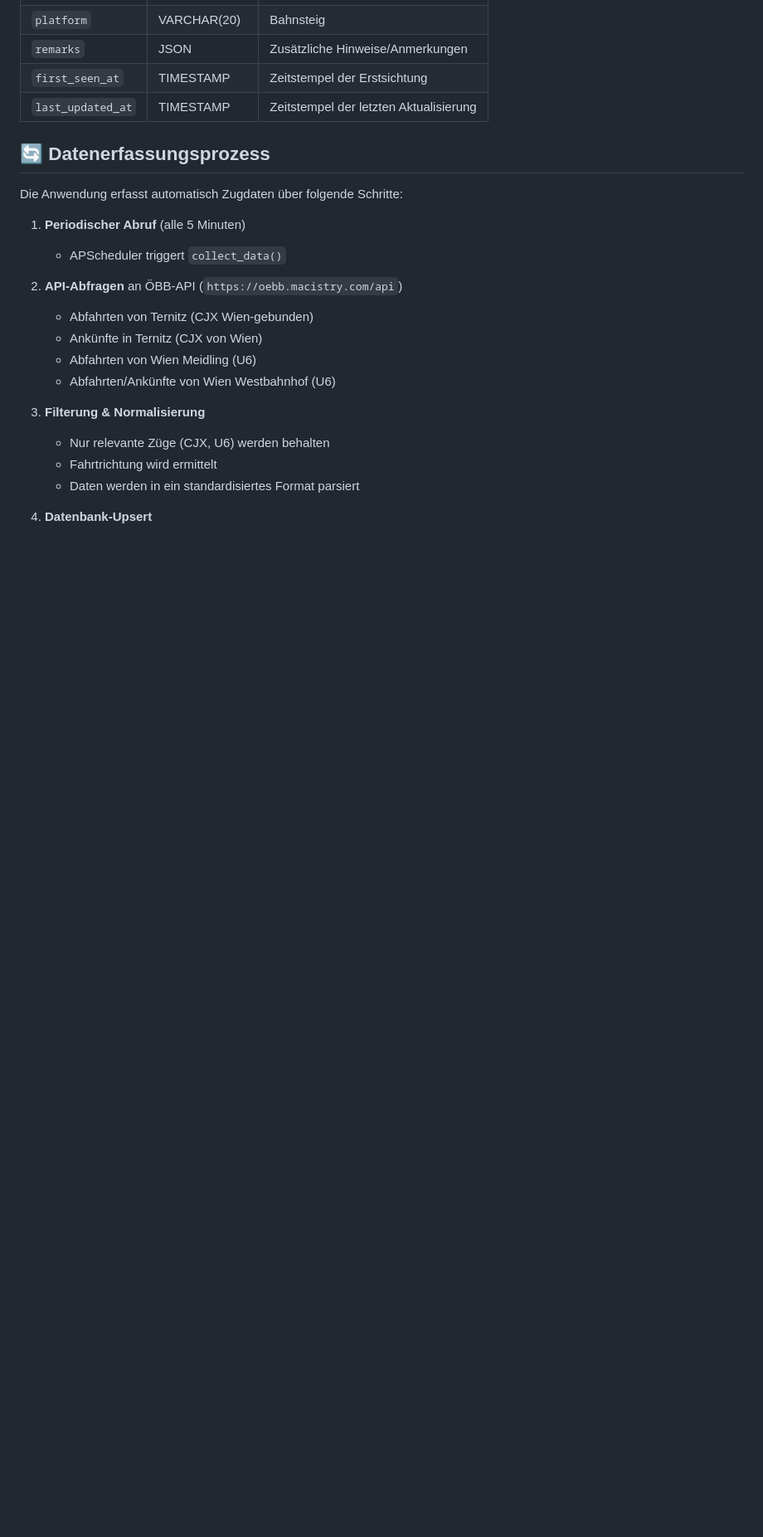
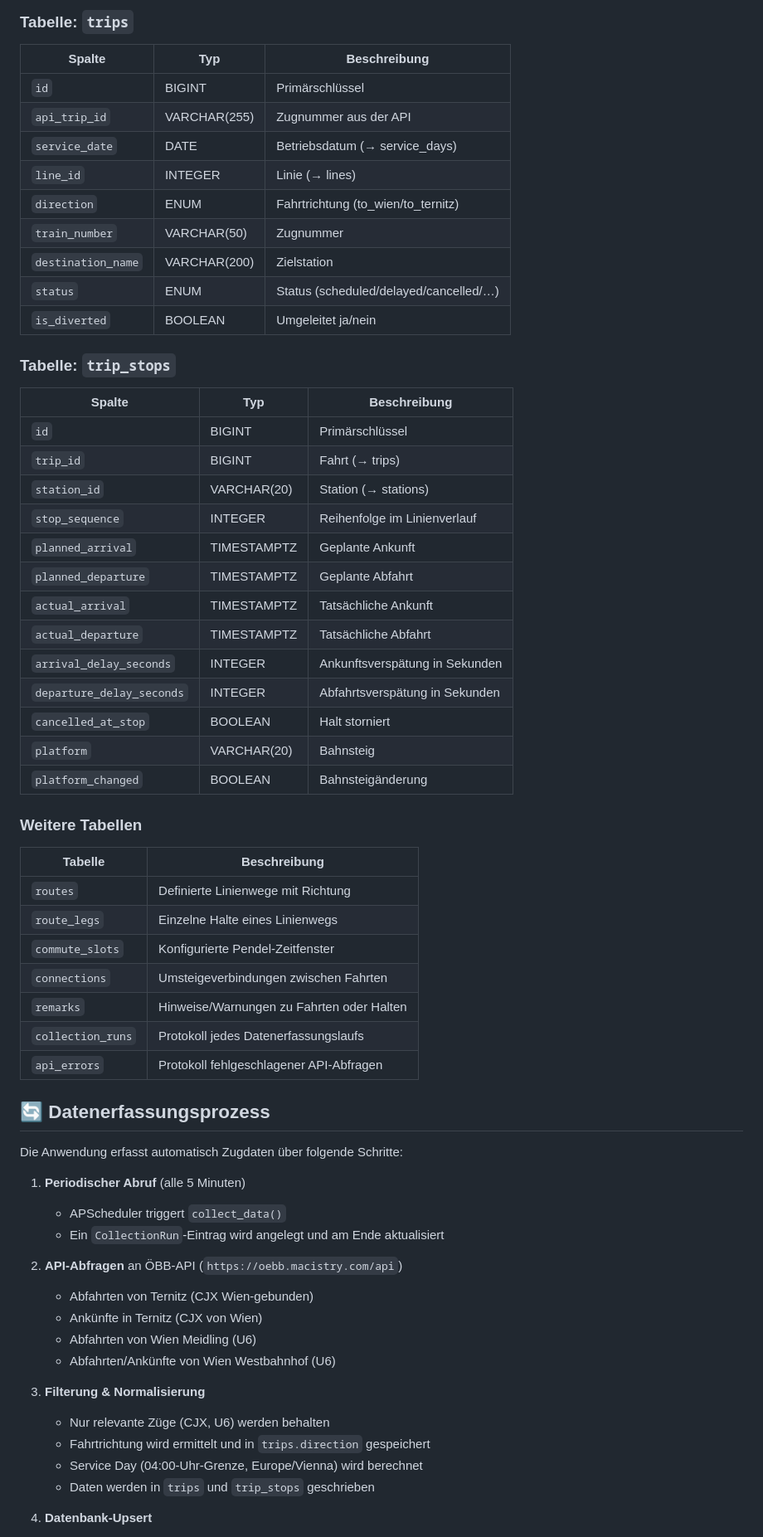
Before and after one commit to 4rr0wx/Train_Delay_Tracker, a Markdown page: README.md, the part around one of its changes. Shown at 83% size. Drawn GitHub-style; blank space fills up the shorter version.

```diff
--- a/README.md
+++ b/README.md
@@ -160,7 +178,43 @@ Das Projekt folgt einer **Client-Server-Architektur** mit Docker-Containerisieru
+### Tabelle: `trips`
+| Spalte | Typ | Beschreibung |
+|--------|-----|-------------|
+| `id` | BIGINT | Primärschlüssel |
+| `api_trip_id` | VARCHAR(255) | Zugnummer aus der API |
+| `service_date` | DATE | Betriebsdatum (→ service_days) |
+| `line_id` | INTEGER | Linie (→ lines) |
+| `direction` | ENUM | Fahrtrichtung (to_wien/to_ternitz) |
+| `train_number` | VARCHAR(50) | Zugnummer |
+| `destination_name` | VARCHAR(200) | Zielstation |
+| `status` | ENUM | Status (scheduled/delayed/cancelled/…) |
+| `is_diverted` | BOOLEAN | Umgeleitet ja/nein |
+
+### Tabelle: `trip_stops`
+| Spalte | Typ | Beschreibung |
+|--------|-----|-------------|
+| `id` | BIGINT | Primärschlüssel |
+| `trip_id` | BIGINT | Fahrt (→ trips) |
+| `station_id` | VARCHAR(20) | Station (→ stations) |
+| `stop_sequence` | INTEGER | Reihenfolge im Linienverlauf |
+| `planned_arrival` | TIMESTAMPTZ | Geplante Ankunft |
+| `planned_departure` | TIMESTAMPTZ | Geplante Abfahrt |
+| `actual_arrival` | TIMESTAMPTZ | Tatsächliche Ankunft |
+| `actual_departure` | TIMESTAMPTZ | Tatsächliche Abfahrt |
+| `arrival_delay_seconds` | INTEGER | Ankunftsverspätung in Sekunden |
+| `departure_delay_seconds` | INTEGER | Abfahrtsverspätung in Sekunden |
+| `cancelled_at_stop` | BOOLEAN | Halt storniert |
 | `platform` | VARCHAR(20) | Bahnsteig |
-| `remarks` | JSON | Zusätzliche Hinweise/Anmerkungen |
-| `first_seen_at` | TIMESTAMP | Zeitstempel der Erstsichtung |
-| `last_updated_at` | TIMESTAMP | Zeitstempel der letzten Aktualisierung |
+| `platform_changed` | BOOLEAN | Bahnsteigänderung |
+
+### Weitere Tabellen
+| Tabelle | Beschreibung |
+|---------|-------------|
+| `routes` | Definierte Linienwege mit Richtung |
+| `route_legs` | Einzelne Halte eines Linienwegs |
+| `commute_slots` | Konfigurierte Pendel-Zeitfenster |
+| `connections` | Umsteigeverbindungen zwischen Fahrten |
+| `remarks` | Hinweise/Warnungen zu Fahrten oder Halten |
+| `collection_runs` | Protokoll jedes Datenerfassungslaufs |
+| `api_errors` | Protokoll fehlgeschlagener API-Abfragen |
 
 ## 🔄 Datenerfassungsprozess
 
@@ -168,6 +222,7 @@ Die Anwendung erfasst automatisch Zugdaten über folgende Schritte:
 
 1. **Periodischer Abruf** (alle 5 Minuten)
    - APScheduler triggert `collect_data()`
+   - Ein `CollectionRun`-Eintrag wird angelegt und am Ende aktualisiert
 
 2. **API-Abfragen** an ÖBB-API (`https://oebb.macistry.com/api`)
    - Abfahrten von Ternitz (CJX Wien-gebunden)
@@ -177,7 +232,8 @@ Die Anwendung erfasst automatisch Zugdaten über folgende Schritte:
 
 3. **Filterung & Normalisierung**
    - Nur relevante Züge (CJX, U6) werden behalten
-   - Fahrtrichtung wird ermittelt
-   - Daten werden in ein standardisiertes Format parsiert
+   - Fahrtrichtung wird ermittelt und in `trips.direction` gespeichert
+   - Service Day (04:00-Uhr-Grenze, Europe/Vienna) wird berechnet
+   - Daten werden in `trips` und `trip_stops` geschrieben
 
 4. **Datenbank-Upsert**
```
Also changed, not shown: other parts of README.md (+39 -20 lines).
